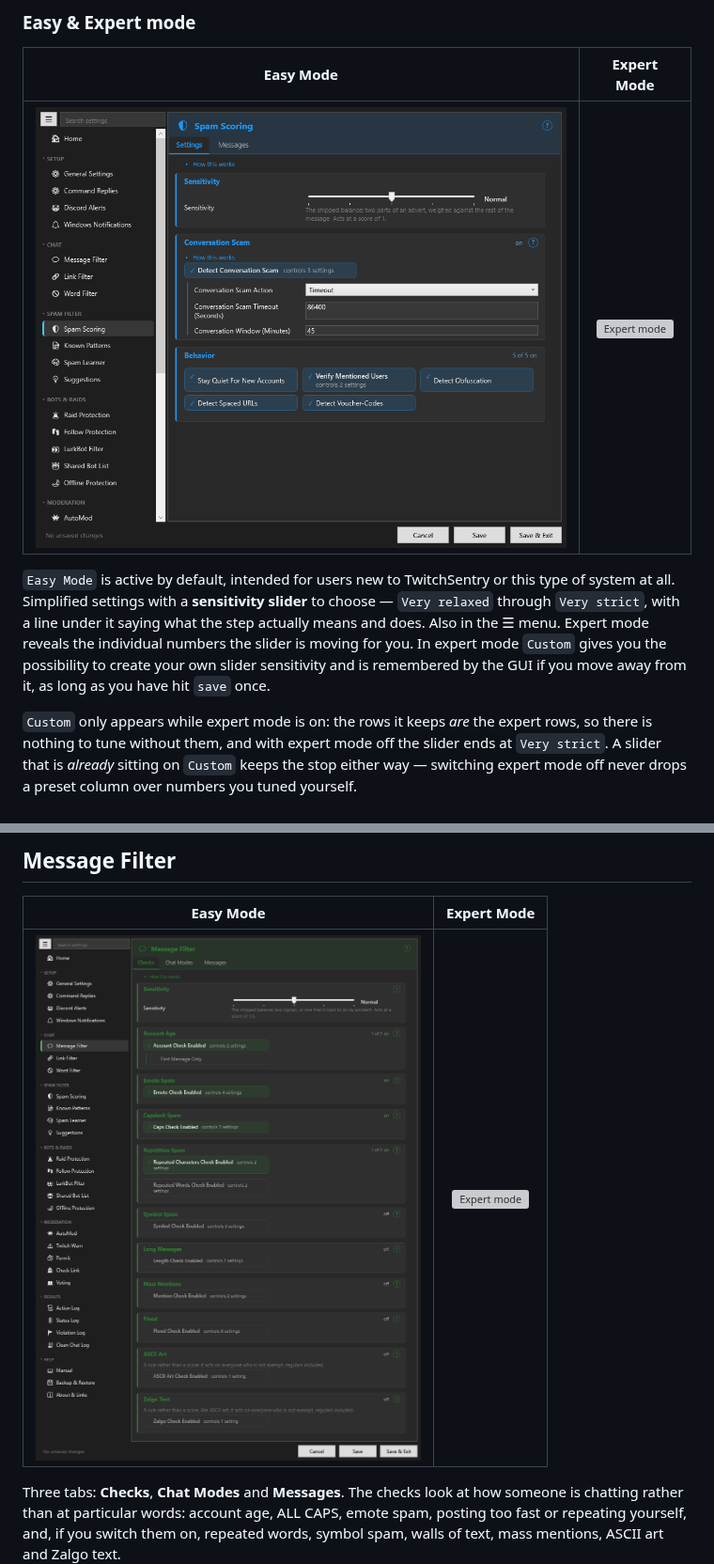
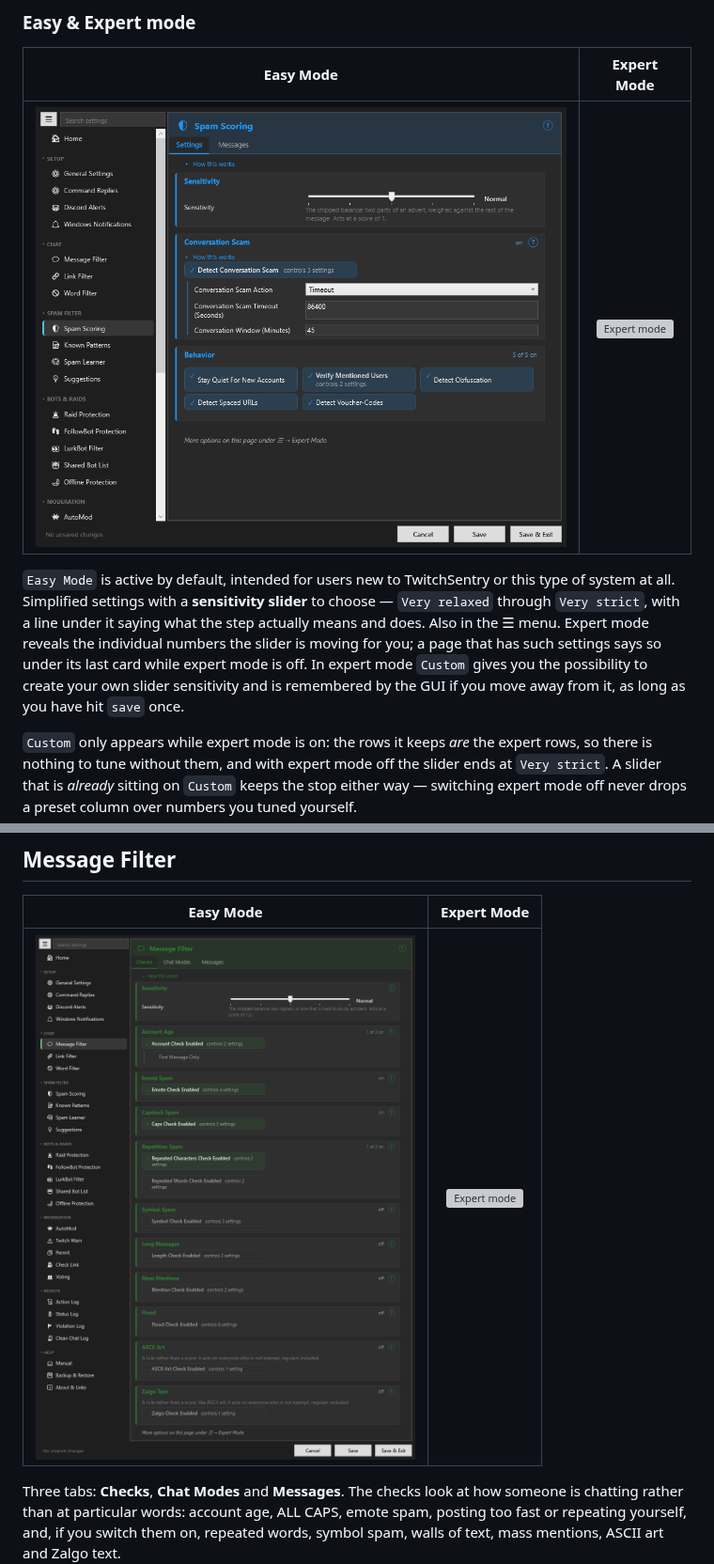
Before and after one commit to aaskjer/TwitchSentry, a Markdown page: Manual.md, 2 parts joined by grey strips. Shown at 94% size. Rendered like a GitHub page; pictures changed too: docs/screenshots/message-filter.png, docs/screenshots/spam-scoring.png; grey boxes are pictures that could not be loaded.

```diff
--- a/Manual.md
+++ b/Manual.md
@@ -157,7 +157,7 @@ Switched on from the ☰ menu. While it runs, nothing is deleted, timed out or b
 
 
 `Easy Mode` is active by default, intended for users new to TwitchSentry or this type of system at all. Simplified settings with a **sensitivity slider** to choose — `Very relaxed` through `Very strict`, with a line under it saying what the step actually means and does.
-Also in the ☰ menu. Expert mode reveals the individual numbers the slider is moving for you. In expert mode `Custom` gives you the possibility to create your own slider sensitivity and is remembered by the GUI if you move away from it, as long as you have hit `save` once.
+Also in the ☰ menu. Expert mode reveals the individual numbers the slider is moving for you; a page that has such settings says so under its last card while expert mode is off. In expert mode `Custom` gives you the possibility to create your own slider sensitivity and is remembered by the GUI if you move away from it, as long as you have hit `save` once.
 
 `Custom` only appears while expert mode is on: the rows it keeps *are* the expert rows, so there is nothing to tune without them, and with expert mode off the slider ends at `Very strict`. A slider that is *already* sitting on `Custom` keeps the stop either way — switching expert mode off never drops a preset column over numbers you tuned yourself.
 
```
Also changed, not shown: README.md (+9 -0 lines), docs/screenshots/followbot-protection.png, docs/screenshots/lurkbot-filter.png, docs/screenshots/raid-protection.png, 6 other files.
